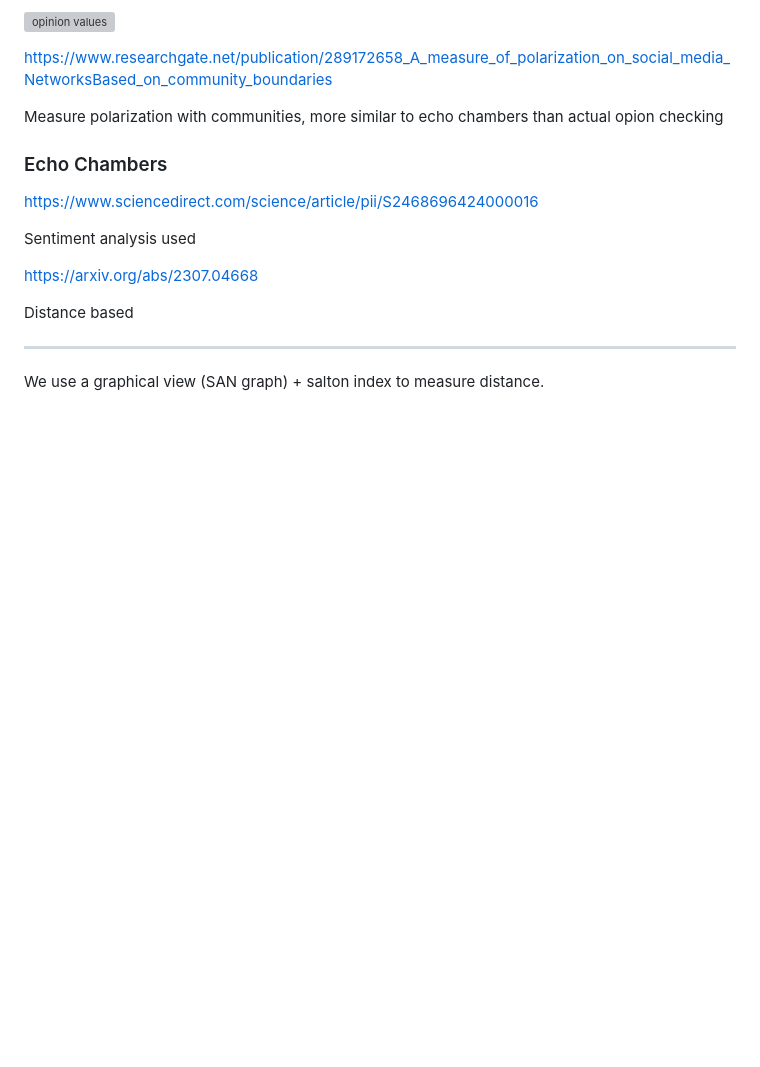
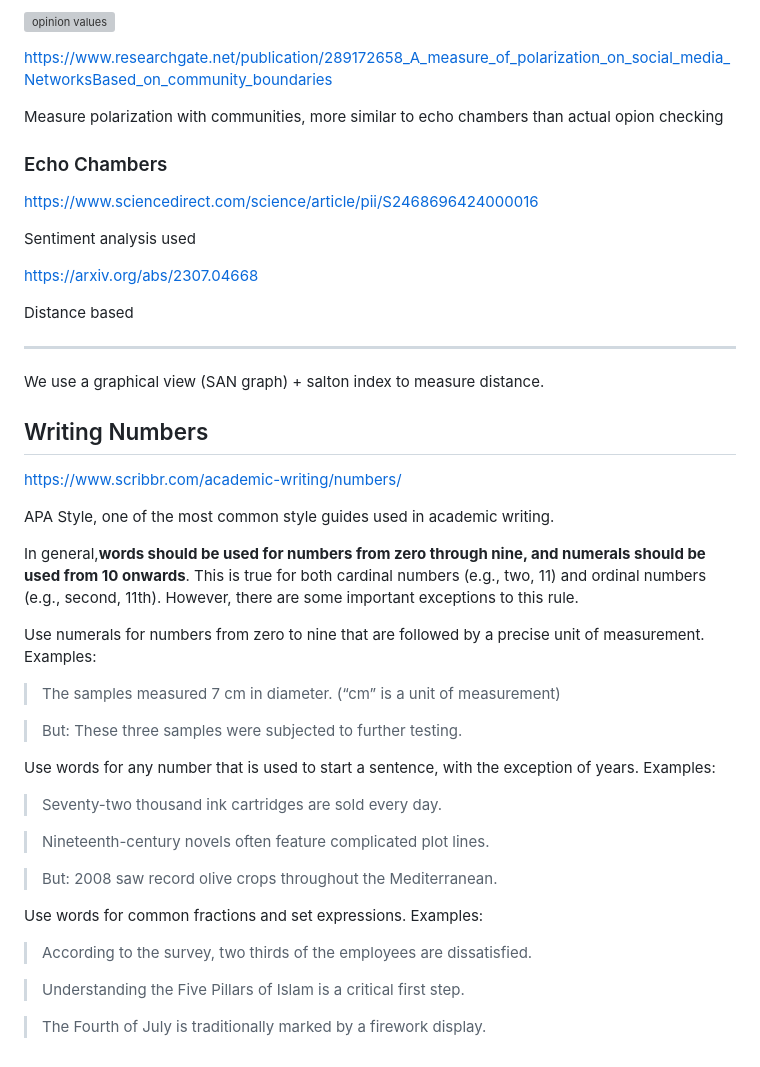
Before and after one commit to albertomorini/CNS, a Markdown page: msc/tiktokRawSearches.md, the part around the change. GitHub-like rendering; blank space fills up the shorter version; grey boxes are pictures that could not be loaded.

Commit message:
writing numbers style guide lines

```diff
--- a/msc/tiktokRawSearches.md
+++ b/msc/tiktokRawSearches.md
@@ -315,3 +315,35 @@ Distance based
 
 ---
 We use a graphical view (SAN graph) + salton index to measure distance.
+
+## Writing Numbers
+https://www.scribbr.com/academic-writing/numbers/
+
+ APA Style, one of the most common style guides used in academic writing.
+
+In general,**words should be used for numbers from zero through nine, and numerals should be used from 10 onwards**. This is true for both cardinal numbers (e.g., two, 11) and ordinal numbers (e.g., second, 11th). However, there are some important exceptions to this rule.
+
+Use numerals for numbers from zero to nine that are followed by a precise unit of measurement.
+Examples:
+
+> The samples measured 7 cm in diameter. (“cm” is a unit of measurement)
+
+> But: These three samples were subjected to further testing.
+
+Use words for any number that is used to start a sentence, with the exception of years.
+Examples:
+
+> Seventy-two thousand ink cartridges are sold every day.
+
+> Nineteenth-century novels often feature complicated plot lines.
+
+> But: 2008 saw record olive crops throughout the Mediterranean.
+
+Use words for common fractions and set expressions.
+Examples:
+
+> According to the survey, two thirds of the employees are dissatisfied.
+
+> Understanding the Five Pillars of Islam is a critical first step.
+
+> The Fourth of July is traditionally marked by a firework display.
```
